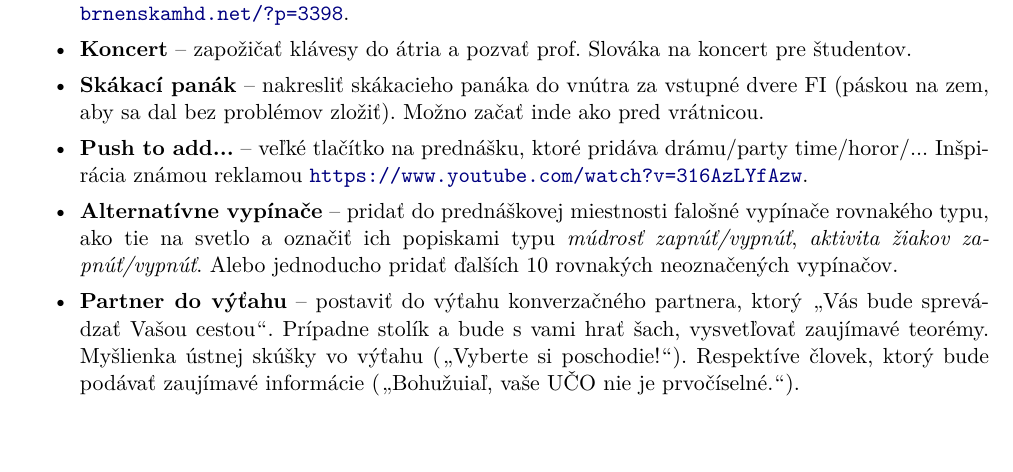
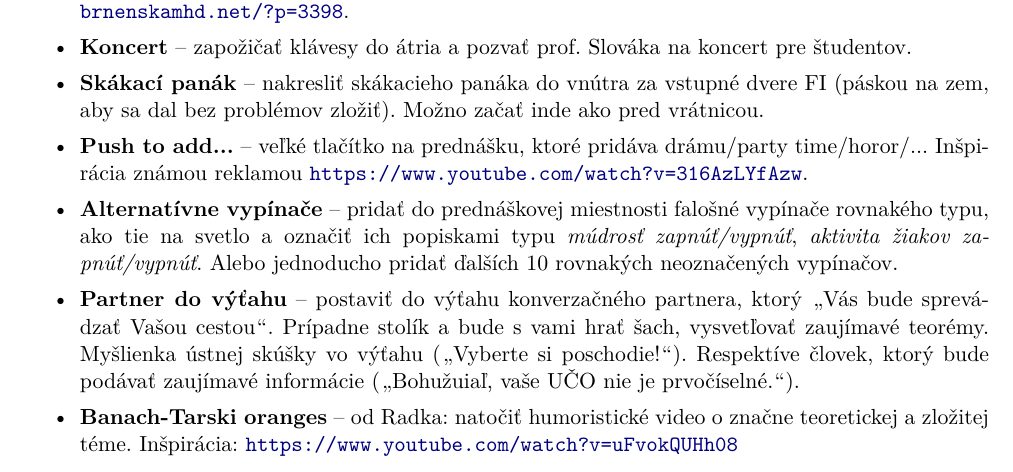
Before and after one commit to zverinec/zverinec-docs, a LaTeX document (2015-04-01_zapis.tex): part of page 1 of 2, cut so that both start at the same text. Compiled offline with pdfLaTeX.

Commit message:
idea from Radek added

```diff
--- a/2015-04-01_zapis.tex
+++ b/2015-04-01_zapis.tex
@@ -57,6 +57,7 @@ Prebehol brainstroming možných budúcich akcií spolku.
 \item \textbf{Push to add...} -- veľké tlačítko na prednášku, ktoré pridáva drámu/party time/horor/... Inšpirácia známou reklamou \url{https://www.youtube.com/watch?v=316AzLYfAzw}.
 \item \textbf{Alternatívne vypínače} -- pridať do prednáškovej miestnosti falošné vypínače rovnakého typu, ako tie na svetlo a označiť ich popiskami typu \textit{múdrosť zapnúť/vypnúť}, \textit{aktivita žiakov zapnúť/vypnúť}. Alebo jednoducho pridať ďalších 10 rovnakých neoznačených vypínačov.
 \item \textbf{Partner do výťahu} -- postaviť do výťahu konverzačného partnera, ktorý \uv{Vás bude sprevádzať Vašou cestou}. Prípadne stolík a bude s vami hrať šach, vysvetľovať zaujímavé teorémy. Myšlienka ústnej skúšky vo výťahu (\uv{Vyberte si poschodie!}). Respektíve človek, ktorý bude podávať zaujímavé informácie (\uv{Bohužuiaľ, vaše UČO nie je prvočíselné.}).
+\item \textbf{Banach-Tarski oranges} -- od Radka: natočiť humoristické video o značne teoretickej a zložitej téme. Inšpirácia: \url{https://www.youtube.com/watch?v=uFvokQUHh08}
 \end{itemize}
 
 \subsection*{Plány do blízkej budúcnosti}
```
